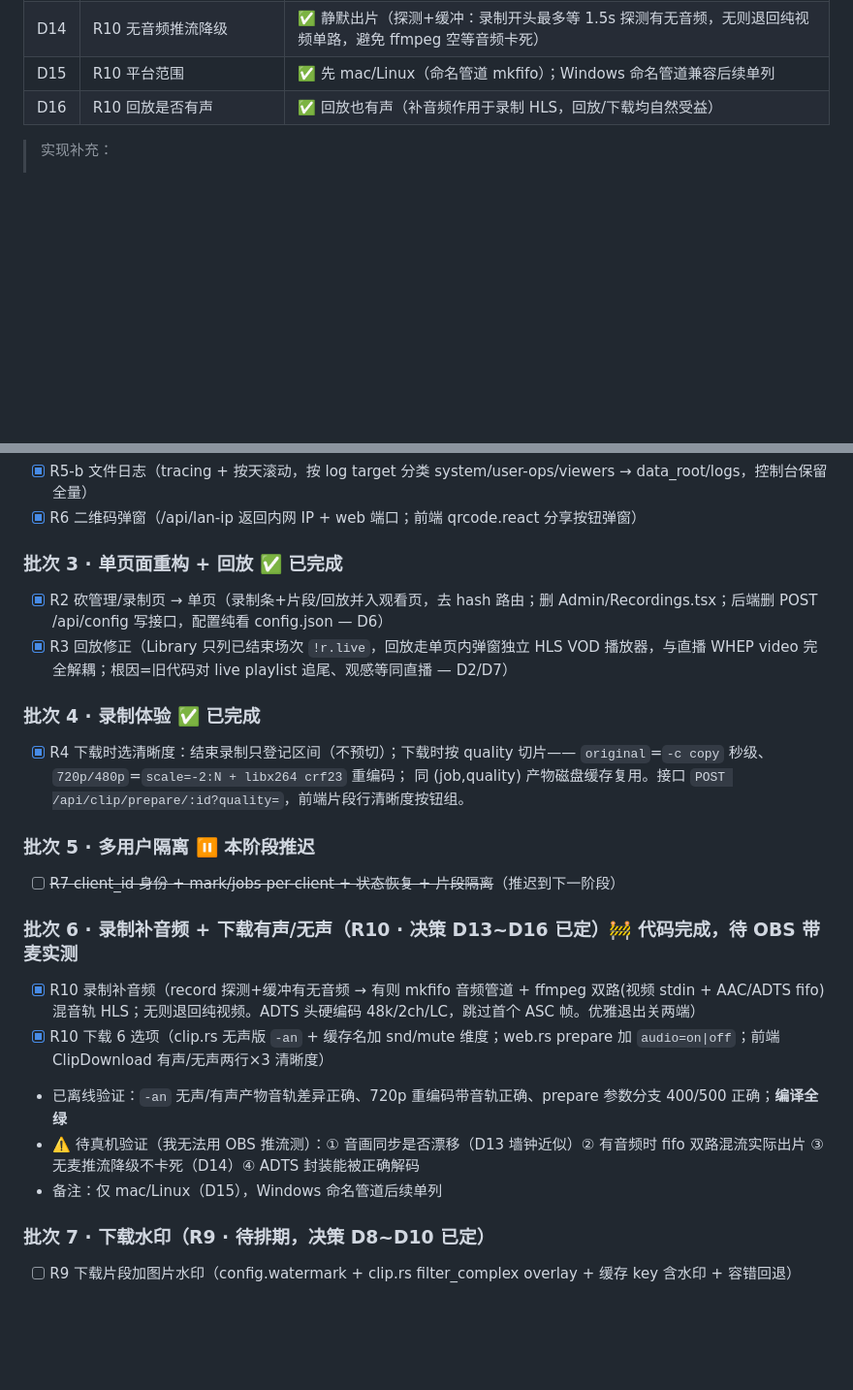
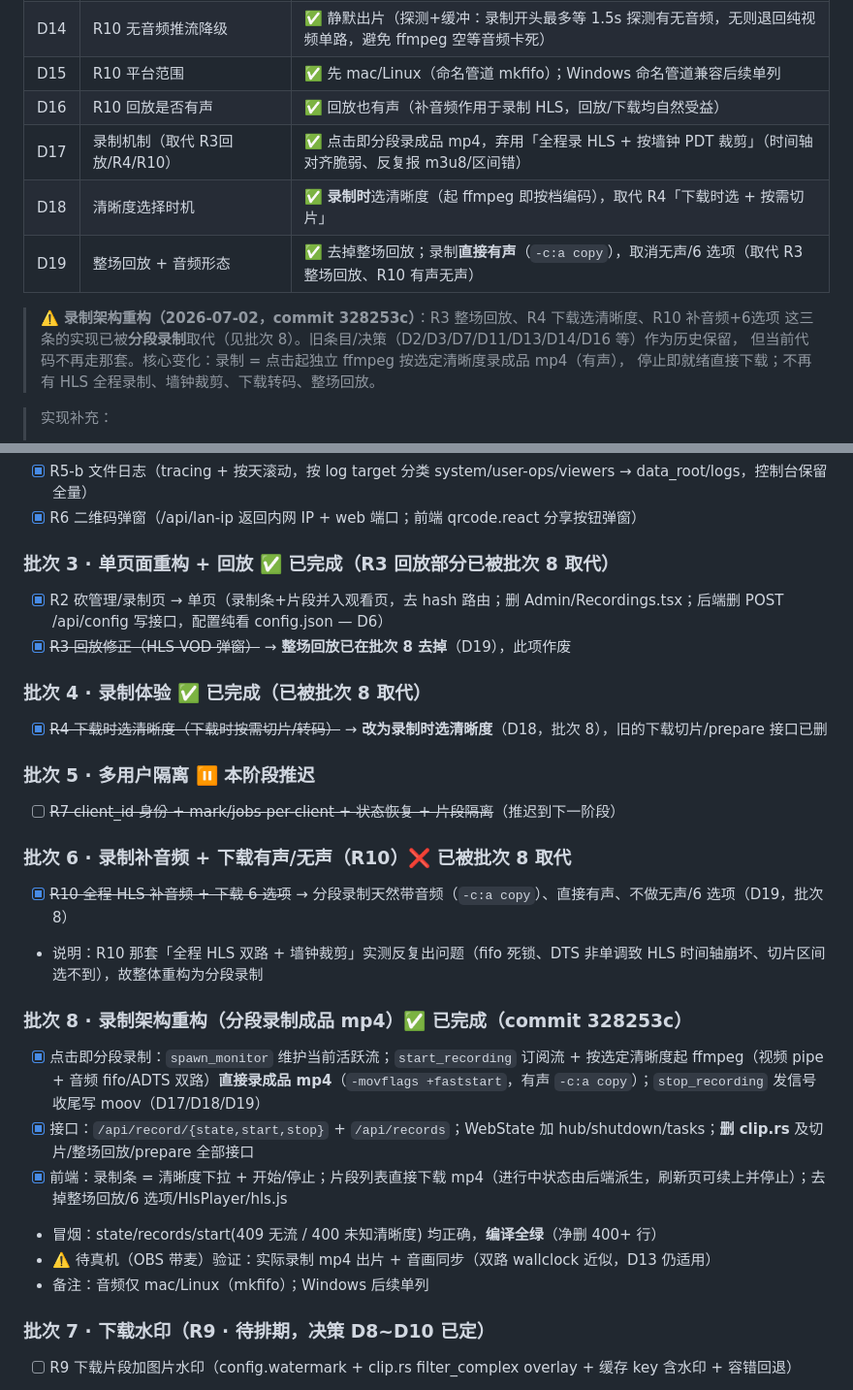
Before and after one commit to clooes/live, a Markdown page: docs/STAGE2-PLAN.md, 2 parts joined by grey strips. Shown at 97% size. Rendered like a GitHub page; blank space fills up the shorter version.

Commit message:
docs: 记录录制架构重构（分段 mp4 取代 R3回放/R4/R10）
- 决策 D17(分段录成品 mp4)/D18(录制时选清晰度)/D19(去整场回放·直接有声)
- 批次3 R3回放、批次4 R4、批次6 R10 标注被批次8 取代
- 新增批次8 录制架构重构（commit 328253c）已完成
- 保留旧决策 D2/D3/D7/D11/D13/D14/D16 作为历史

Co-Authored-By: Claude Opus 4.8 <noreply@anthropic.com>

```diff
--- a/docs/STAGE2-PLAN.md
+++ b/docs/STAGE2-PLAN.md
@@ -102,6 +102,14 @@
 | D14 | R10 无音频推流降级 | ✅ 静默出片（探测+缓冲：录制开头最多等 1.5s 探测有无音频，无则退回纯视频单路，避免 ffmpeg 空等音频卡死） |
 | D15 | R10 平台范围 | ✅ 先 mac/Linux（命名管道 mkfifo）；Windows 命名管道兼容后续单列 |
 | D16 | R10 回放是否有声 | ✅ 回放也有声（补音频作用于录制 HLS，回放/下载均自然受益） |
+| D17 | 录制机制（取代 R3回放/R4/R10） | ✅ 点击即分段录成品 mp4，弃用「全程录 HLS + 按墙钟 PDT 裁剪」（时间轴对齐脆弱、反复报 m3u8/区间错） |
+| D18 | 清晰度选择时机 | ✅ **录制时**选清晰度（起 ffmpeg 即按档编码），取代 R4「下载时选 + 按需切片」 |
+| D19 | 整场回放 + 音频形态 | ✅ 去掉整场回放；录制**直接有声**（`-c:a copy`），取消无声/6 选项（取代 R3 整场回放、R10 有声无声） |
+
+> ⚠️ **录制架构重构（2026-07-02，commit 328253c）**：R3 整场回放、R4 下载选清晰度、R10 补音频+6选项
+> 这三条的实现已被**分段录制**取代（见批次 8）。旧条目/决策（D2/D3/D7/D11/D13/D14/D16 等）作为历史保留，
+> 但当前代码不再走那套。核心变化：录制 = 点击起独立 ffmpeg 按选定清晰度录成品 mp4（有声），
+> 停止即就绪直接下载；不再有 HLS 全程录制、墙钟裁剪、下载转码、整场回放。
 
 > 实现补充：
 > - R8 端口属**启动期配置**，改 config.json 的 ports 后**需重启**（不像 room/清晰度 SSE 热更新）。
@@ -121,24 +129,27 @@
 - [x] R5-b 文件日志（tracing + 按天滚动，按 log target 分类 system/user-ops/viewers → data_root/logs，控制台保留全量）
 - [x] R6 二维码弹窗（/api/lan-ip 返回内网 IP + web 端口；前端 qrcode.react 分享按钮弹窗）
 
-### 批次 3 · 单页面重构 + 回放 ✅ 已完成
-- [x] R2 砍管理/录制页 → 单页（录制条+片段/回放并入观看页，去 hash 路由；删 Admin/Recordings.tsx；后端删 POST /api/config 写接口，配置纯看 config.json — D6）
-- [x] R3 回放修正（Library 只列已结束场次 `!r.live`，回放走单页内弹窗独立 HLS VOD 播放器，与直播 WHEP video 完全解耦；根因=旧代码对 live playlist 追尾、观感等同直播 — D2/D7）
+### 批次 3 · 单页面重构 + 回放 ✅ 已完成（R3 回放部分已被批次 8 取代）
+- [x] R2 砍管理/录制页 → 单页（录制条+片段并入观看页，去 hash 路由；删 Admin/Recordings.tsx；后端删 POST /api/config 写接口，配置纯看 config.json — D6）
+- [x] ~~R3 回放修正（HLS VOD 弹窗）~~ → **整场回放已在批次 8 去掉**（D19），此项作废
 
-### 批次 4 · 录制体验 ✅ 已完成
-- [x] R4 下载时选清晰度：结束录制只登记区间（不预切）；下载时按 quality 切片——
-  `original`=`-c copy` 秒级、`720p/480p`=`scale=-2:N + libx264 crf23` 重编码；
-  同 (job,quality) 产物磁盘缓存复用。接口 `POST /api/clip/prepare/:id?quality=`，前端片段行清晰度按钮组。
+### 批次 4 · 录制体验 ✅ 已完成（已被批次 8 取代）
+- [x] ~~R4 下载时选清晰度（下载时按需切片/转码）~~ → **改为录制时选清晰度**（D18，批次 8），旧的下载切片/prepare 接口已删
 
 ### 批次 5 · 多用户隔离 ⏸ 本阶段推迟
 - [ ] ~~R7 client_id 身份 + mark/jobs per-client + 状态恢复 + 片段隔离~~（推迟到下一阶段）
 
-### 批次 6 · 录制补音频 + 下载有声/无声（R10 · 决策 D13~D16 已定）🚧 代码完成，待 OBS 带麦实测
-- [x] R10 录制补音频（record 探测+缓冲有无音频 → 有则 mkfifo 音频管道 + ffmpeg 双路(视频 stdin + AAC/ADTS fifo)混音轨 HLS；无则退回纯视频。ADTS 头硬编码 48k/2ch/LC，跳过首个 ASC 帧。优雅退出关两端）
-- [x] R10 下载 6 选项（clip.rs 无声版 `-an` + 缓存名加 snd/mute 维度；web.rs prepare 加 `audio=on|off`；前端 ClipDownload 有声/无声两行×3 清晰度）
-- 已离线验证：`-an` 无声/有声产物音轨差异正确、720p 重编码带音轨正确、prepare 参数分支 400/500 正确；**编译全绿**
-- ⚠️ 待真机验证（我无法用 OBS 推流测）：① 音画同步是否漂移（D13 墙钟近似）② 有音频时 fifo 双路混流实际出片 ③ 无麦推流降级不卡死（D14）④ ADTS 封装能被正确解码
-- 备注：仅 mac/Linux（D15），Windows 命名管道后续单列
+### 批次 6 · 录制补音频 + 下载有声/无声（R10）❌ 已被批次 8 取代
+- [x] ~~R10 全程 HLS 补音频 + 下载 6 选项~~ → 分段录制天然带音频（`-c:a copy`）、直接有声、不做无声/6 选项（D19，批次 8）
+- 说明：R10 那套「全程 HLS 双路 + 墙钟裁剪」实测反复出问题（fifo 死锁、DTS 非单调致 HLS 时间轴崩坏、切片区间选不到），故整体重构为分段录制
+
+### 批次 8 · 录制架构重构（分段录制成品 mp4）✅ 已完成（commit 328253c）
+- [x] 点击即分段录制：`spawn_monitor` 维护当前活跃流；`start_recording` 订阅流 + 按选定清晰度起 ffmpeg（视频 pipe + 音频 fifo/ADTS 双路）**直接录成品 mp4**（`-movflags +faststart`，有声 `-c:a copy`）；`stop_recording` 发信号收尾写 moov（D17/D18/D19）
+- [x] 接口：`/api/record/{state,start,stop}` + `/api/records`；WebState 加 hub/shutdown/tasks；**删 clip.rs** 及切片/整场回放/prepare 全部接口
+- [x] 前端：录制条 = 清晰度下拉 + 开始/停止；片段列表直接下载 mp4（进行中状态由后端派生，刷新页可续上并停止）；去掉整场回放/6 选项/HlsPlayer/hls.js
+- 冒烟：state/records/start(409 无流 / 400 未知清晰度) 均正确，**编译全绿**（净删 400+ 行）
+- ⚠️ 待真机（OBS 带麦）验证：实际录制 mp4 出片 + 音画同步（双路 wallclock 近似，D13 仍适用）
+- 备注：音频仅 mac/Linux（mkfifo）；Windows 后续单列
 
 ### 批次 7 · 下载水印（R9 · 待排期，决策 D8~D10 已定）
 - [ ] R9 下载片段加图片水印（config.watermark + clip.rs filter_complex overlay + 缓存 key 含水印 + 容错回退）
```
